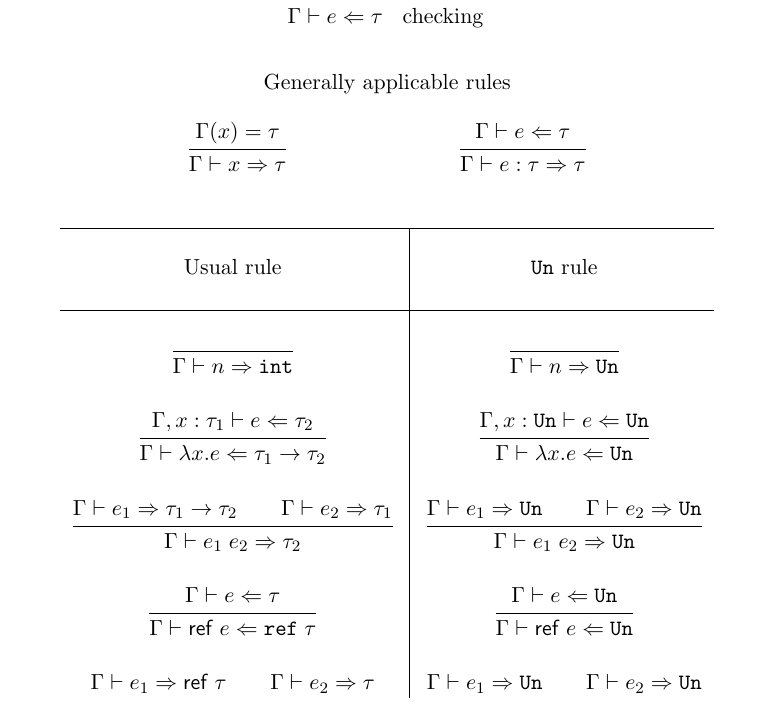
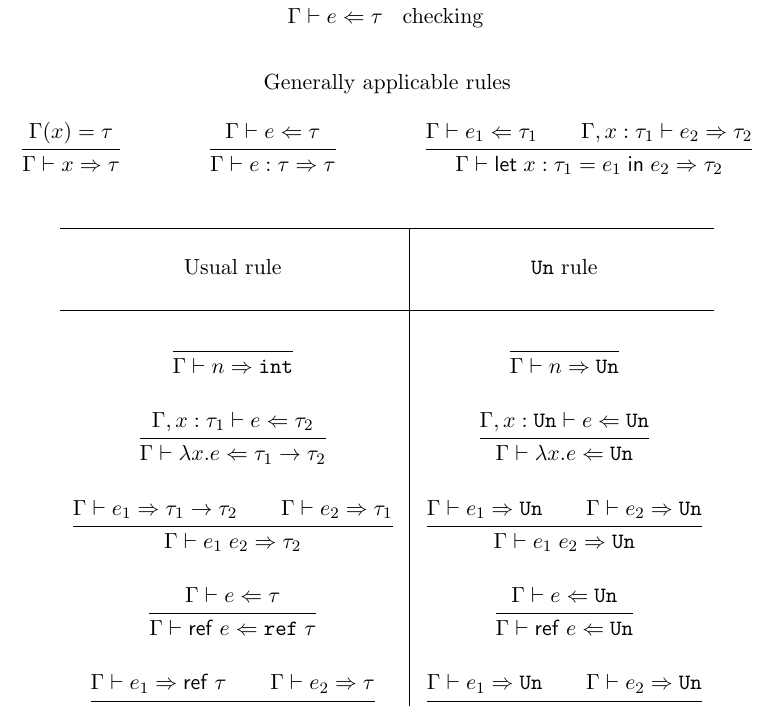
Before and after one commit to cosmo-kramer/lam-wasm, a LaTeX document (notes/bidir-types-un.tex): part of the page, cut so that both start at the same text. Compiled offline with pdfLaTeX.

Commit message:
Bidirectional rule for let expressions.

```diff
--- a/notes/bidir-types-un.tex
+++ b/notes/bidir-types-un.tex
@@ -9,6 +9,7 @@
 \newcommand{\eassign}[2]{#1 \mathrel{:=} #2}
 \newcommand{\ederef}[1]{\mathop{!} #1}
 \newcommand{\eapp}[2]{#1 \; #2}
+\newcommand{\elet}[4]{\syntax{let}\;#1 : #2 = #3 \mathrel{\syntax{in}} #4}
 
 \newcommand{\type}[1]{\ensuremath{\mathtt{#1}}}
 \newcommand{\tun}{\type{Un}}
@@ -50,6 +51,11 @@
   \inferrule{\Gamma(x) = \tau}{\Gamma \vdash x \infer \tau}
 
   \inferrule{\Gamma \vdash e \check \tau}{\Gamma \vdash e : \tau \infer \tau}
+
+  \inferrule{
+    \Gamma \vdash e_1 \check \tau_1 \\
+    \Gamma, x : \tau_1 \vdash e_2 \infer \tau_2
+  }{\Gamma \vdash \elet{x}{\tau_1}{e_1}{e_2} \infer \tau_2}
 \end{mathpar}
 
 \begin{mathpar}
```
